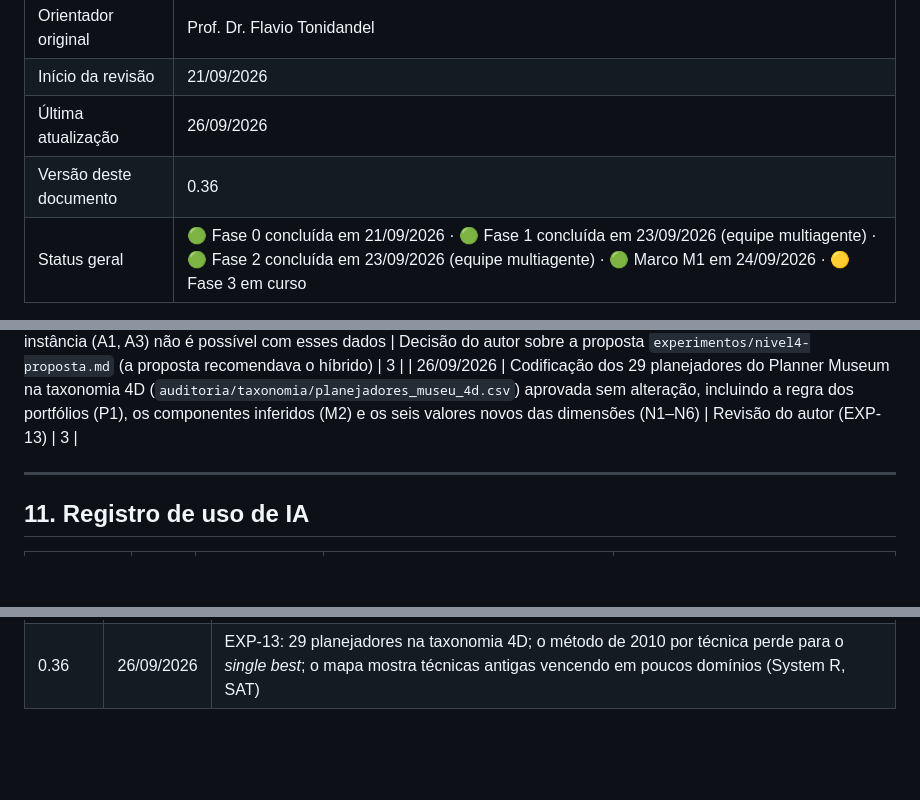
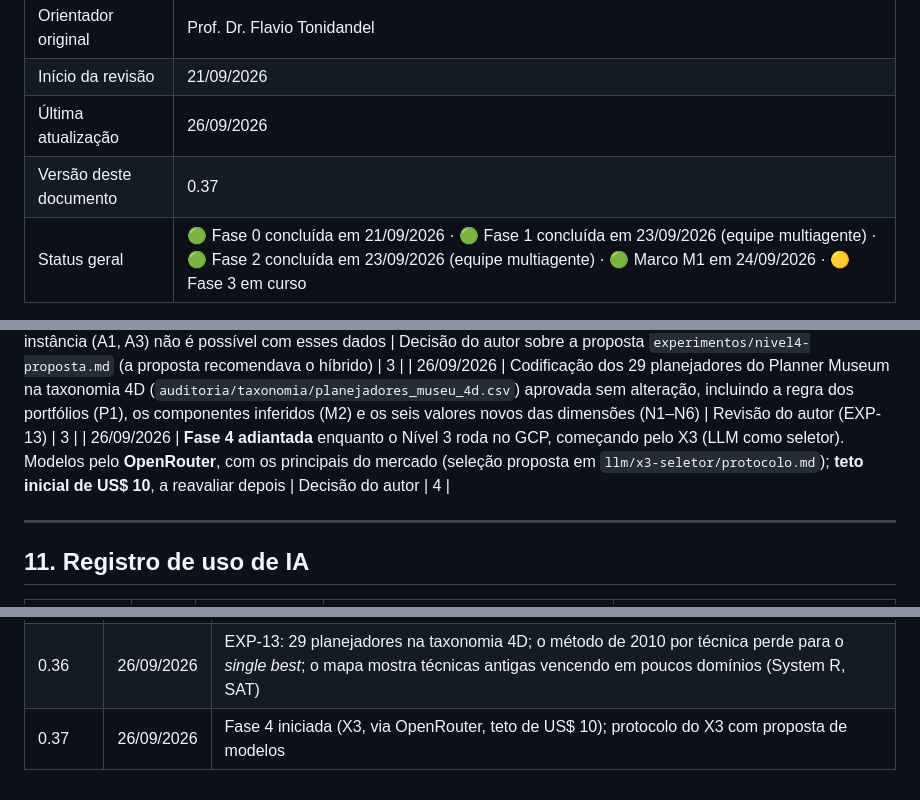
Before and after one commit to mhaddad/mestrado-dominios-planejamento, a Markdown page: plan/plano-revisao-dissertacao.md, 3 parts joined by grey strips. Drawn GitHub-style; blank space fills up the shorter version.

Commit message:
Fase 4 iniciada: protocolo do X3 (LLM como seletor) e proposta de modelos
Co-Authored-By: Claude Opus 5.5 <noreply@anthropic.com>

```diff
--- a/plan/plano-revisao-dissertacao.md
+++ b/plan/plano-revisao-dissertacao.md
@@ -10,7 +10,7 @@
 | Orientador original | Prof. Dr. Flavio Tonidandel |
 | Início da revisão | 21/09/2026 |
 | Última atualização | 26/09/2026 |
-| Versão deste documento | 0.36 |
+| Versão deste documento | 0.37 |
 | Status geral | 🟢 Fase 0 concluída em 21/09/2026 · 🟢 Fase 1 concluída em 23/09/2026 (equipe multiagente) · 🟢 Fase 2 concluída em 23/09/2026 (equipe multiagente) · 🟢 Marco M1 em 24/09/2026 · 🟡 Fase 3 em curso |
 
 ---
@@ -552,6 +552,7 @@ Movida para `auditoria/afirmacoes.csv` (349 afirmações, IDs AF-NNN). A tabela
 | 26/09/2026 | Medida principal de validação (G19): **perda em relação ao *virtual best***; correlação de postos como secundária; acerto por posição só para comparar com 2010; todas reportadas ao lado da linha de base | Recomendação do Coordenador aceita pelo autor: mede a indicação do melhor planejador, não depende de desempate e é a medida do Nível 4 | 3 |
 | 26/09/2026 | **Nível 4 só com dados publicados:** a cobertura por domínio do Planner Museum (29 planejadores × 42 domínios Autoscale, 30 min e 4 GiB), cruzada com as *features* extraídas do PDDL; sem execução própria. *Benchmarks*: Autoscale (substitui, no Nível 4, a recomendação de 23/09 de usar os conjuntos completos das IPCs). Consequências: análise só por domínio e só com cobertura; R-20, R-22 e R-31 ficam fora do Nível 4; a análise por instância (A1, A3) não é possível com esses dados | Decisão do autor sobre a proposta `experimentos/nivel4-proposta.md` (a proposta recomendava o híbrido) | 3 |
 | 26/09/2026 | Codificação dos 29 planejadores do Planner Museum na taxonomia 4D (`auditoria/taxonomia/planejadores_museu_4d.csv`) aprovada sem alteração, incluindo a regra dos portfólios (P1), os componentes inferidos (M2) e os seis valores novos das dimensões (N1–N6) | Revisão do autor (EXP-13) | 3 |
+| 26/09/2026 | **Fase 4 adiantada** enquanto o Nível 3 roda no GCP, começando pelo X3 (LLM como seletor). Modelos pelo **OpenRouter**, com os principais do mercado (seleção proposta em `llm/x3-seletor/protocolo.md`); **teto inicial de US$ 10**, a reavaliar depois | Decisão do autor | 4 |
 
 ---
 
@@ -685,3 +686,4 @@ Movida para `auditoria/afirmacoes.csv` (349 afirmações, IDs AF-NNN). A tabela
 | 0.34 | 26/09/2026 | Preparação do Nível 4: Planner Museum (29 planejadores, Autoscale 42 × 30) localizado; cobertura publicada em `data/planner-museum/`; proposta com decisões pendentes |
 | 0.35 | 26/09/2026 | Nível 4 só com dados publicados (decisão do autor); EXP-12: por domínio, nenhuma característica do PDDL supera o *single best* (Levitron) |
 | 0.36 | 26/09/2026 | EXP-13: 29 planejadores na taxonomia 4D; o método de 2010 por técnica perde para o *single best*; o mapa mostra técnicas antigas vencendo em poucos domínios (System R, SAT) |
+| 0.37 | 26/09/2026 | Fase 4 iniciada (X3, via OpenRouter, teto de US$ 10); protocolo do X3 com proposta de modelos |
```
Also changed, not shown: other parts of plan/plano-revisao-dissertacao.md (+1 -1 lines), llm/x3-seletor/protocolo.md (added, +61 -0 lines).
